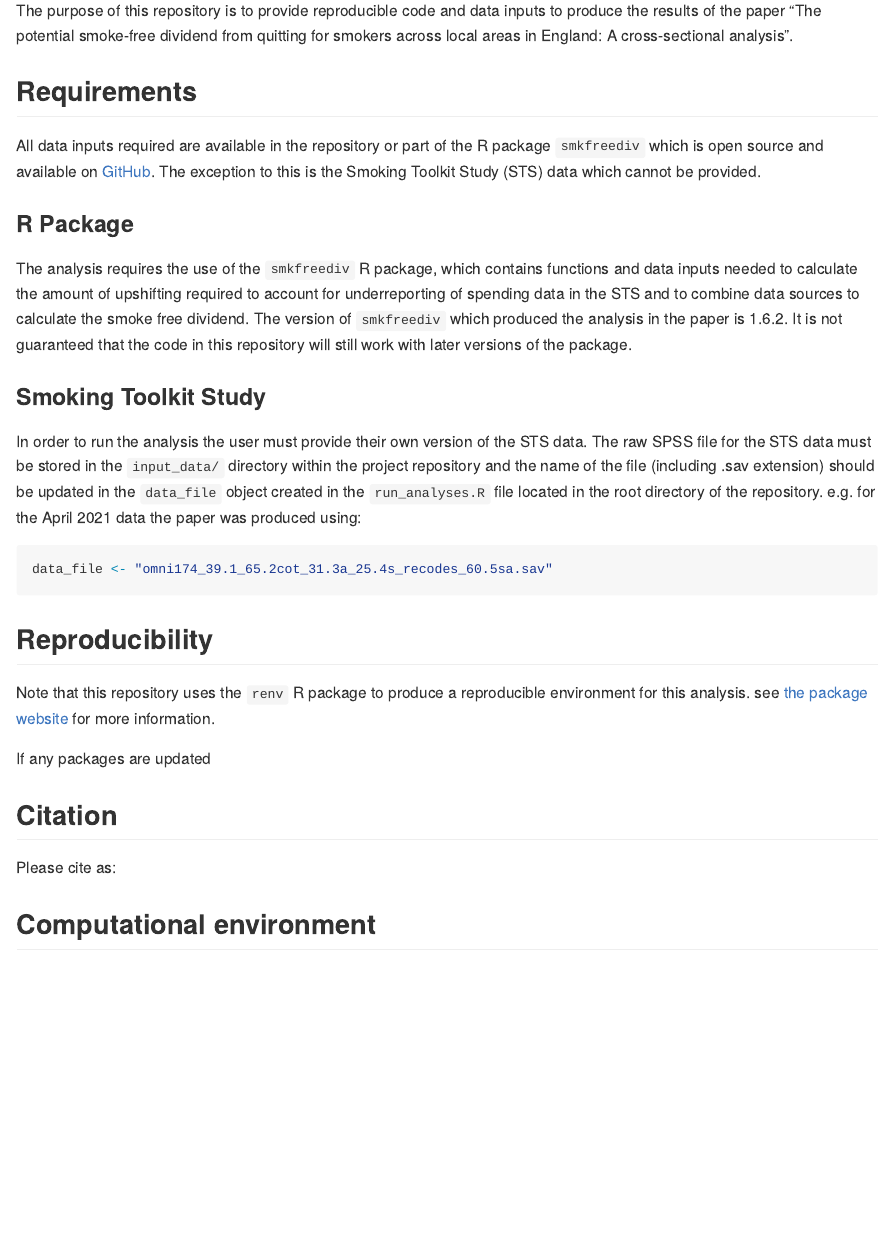
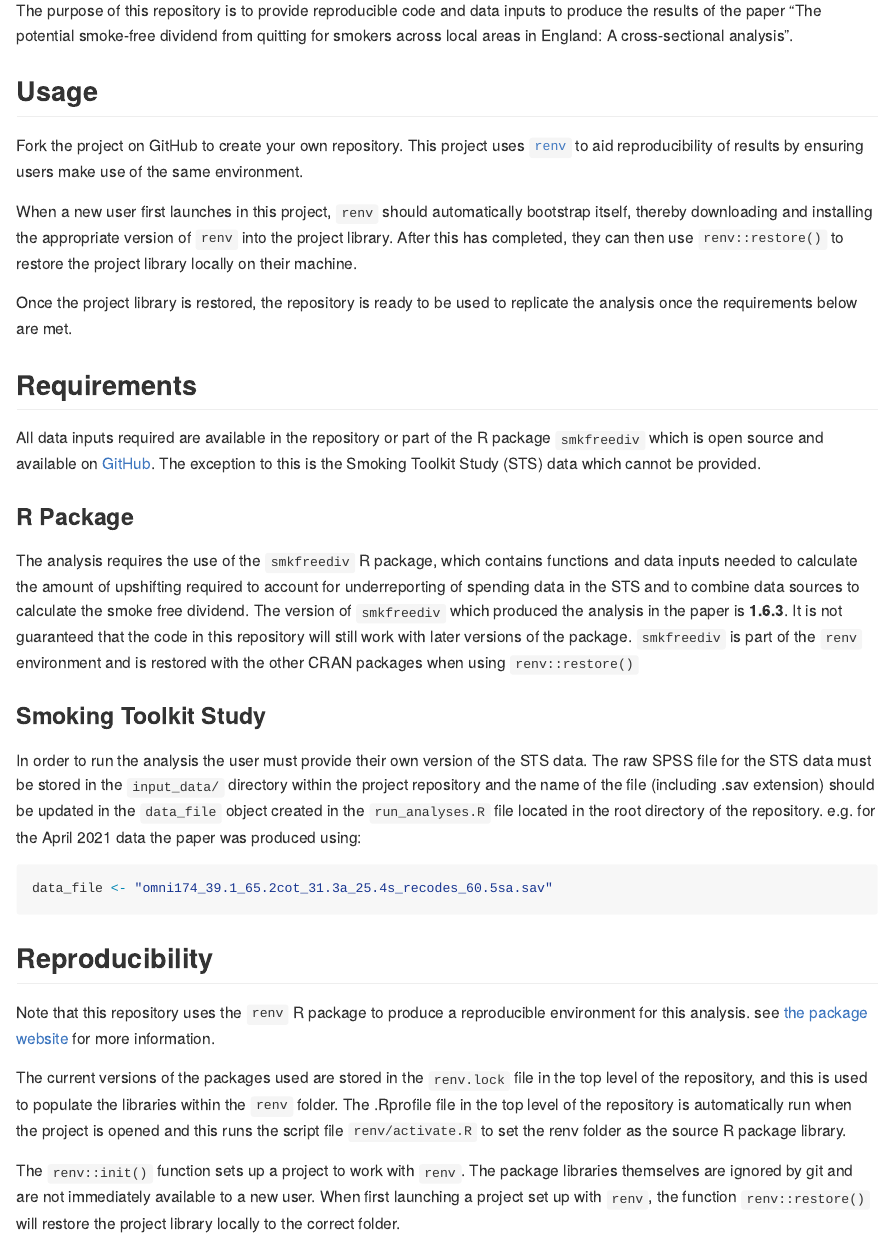
Before and after one commit to STAPM/smoke-free-dividend, an R Markdown document (README.Rmd): the page in a window 1100 px wide, from 270 px down. The pictures show the output file README.md that the author committed with the source, drawn offline in the style of GitHub; long lines of code are wrapped; badge pictures from the web are left out.

Commit message:
update README

```diff
--- a/README.Rmd
+++ b/README.Rmd
@@ -32,13 +32,23 @@ source("R/003 - load packages.R")
 
 The purpose of this repository is to provide reproducible code and data inputs to produce the results of the paper "The potential smoke-free dividend from quitting for smokers across local areas in England: A cross-sectional analysis".
 
+## Usage
+
+Fork the project on GitHub to create your own repository. This project uses [`renv`](https://rstudio.github.io/renv/articles/renv.html) to aid reproducibility of results by ensuring users make use of the same environment.
+
+When a new user first launches in this project, `renv` should automatically bootstrap itself, thereby downloading and installing the appropriate version of `renv` into the project library. After this has completed, they can then use `renv::restore()` to restore the project library locally on their machine.
+
+Once the project library is restored, the repository is ready to be used to replicate the analysis once the requirements below are met.
+
+The R scripts which reproduce the analysis are stored in the `R/` directory. The script `run_analyses.R` in the top level of the repository is a metafile which runs all of the scripts in order. The key outputs are saved to `outputs/main results/`.
+
 ## Requirements
 
 All data inputs required are available in the repository or part of the R package `smkfreediv` which is open source and available on [GitHub](https://github.com/STAPM/smkfreediv). The exception to this is the Smoking Toolkit Study (STS) data which cannot be provided.
 
 ### R Package
 
-The analysis requires the use of the `smkfreediv` R package, which contains functions and data inputs needed to calculate the amount of upshifting required to account for underreporting of spending data in the STS and to combine data sources to calculate the smoke free dividend. The version of `smkfreediv` which produced the analysis in the paper is 1.6.2. It is not guaranteed that the code in this repository will still work with later versions of the package.
+The analysis requires the use of the `smkfreediv` R package, which contains functions and data inputs needed to calculate the amount of upshifting required to account for underreporting of spending data in the STS and to combine data sources to calculate the smoke free dividend. The version of `smkfreediv` which produced the analysis in the paper is **1.6.3**. It is not guaranteed that the code in this repository will still work with later versions of the package. `smkfreediv` is part of the `renv` environment and is restored with the other CRAN packages when using `renv::restore()`
 
 ### Smoking Toolkit Study
 
@@ -54,3 +64,4 @@ Note that this repository uses the `renv` R package to produce a reproducible en
 
 The current versions of the packages used are stored in the `renv.lock` file in the top level of the repository, and this is used to populate the libraries within the `renv` folder. The .Rprofile file in the top level of the repository is automatically run when the project is opened and this runs the script file `renv/activate.R` to set the renv folder as the source R package library.
 
+The `renv::init()` function sets up a project to work with `renv`. The package libraries themselves are ignored by git and are not immediately available to a new user. When first launching a project set up with `renv`, the function `renv::restore()` will restore the project library locally to the correct folder.
```
Also changed, not shown: README.md, README.Rmd (4 more changed lines).
